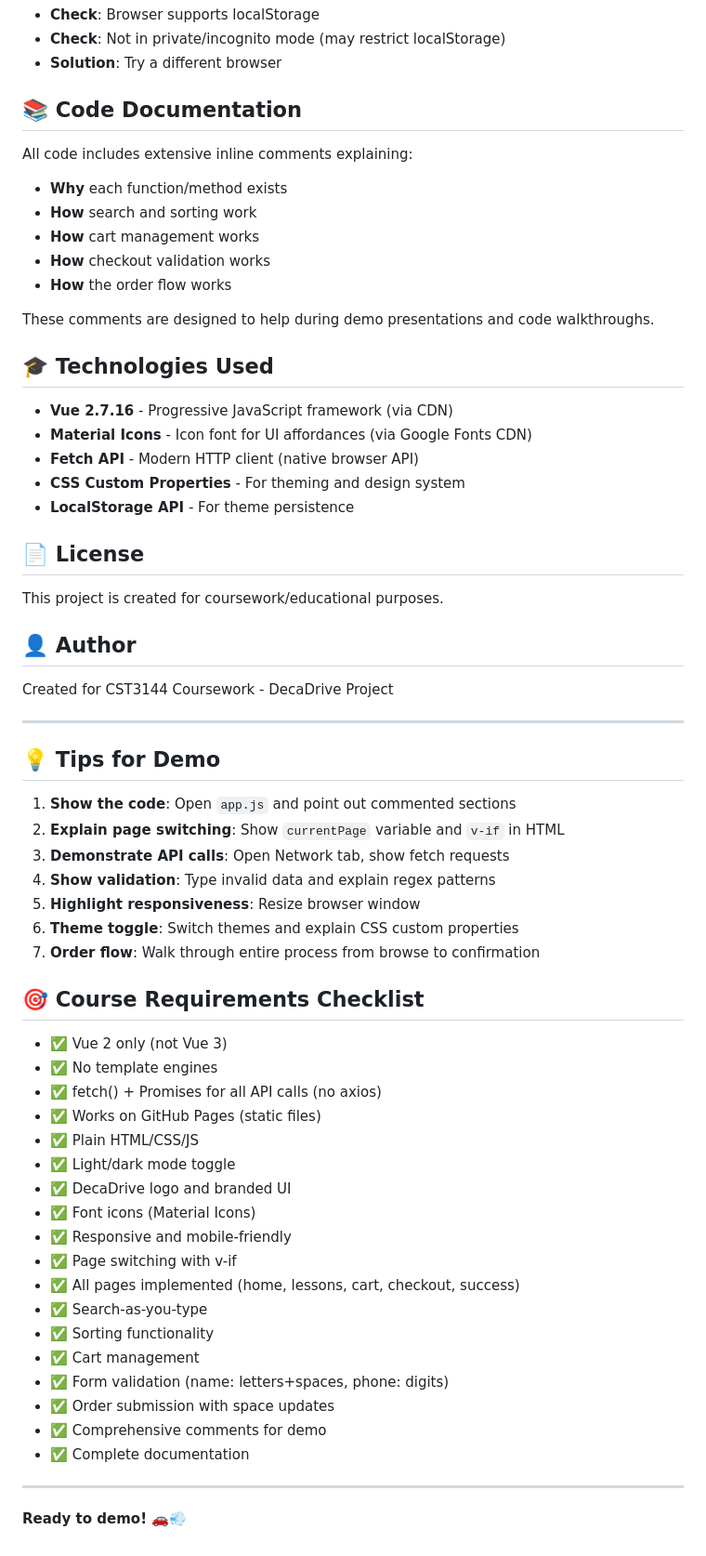
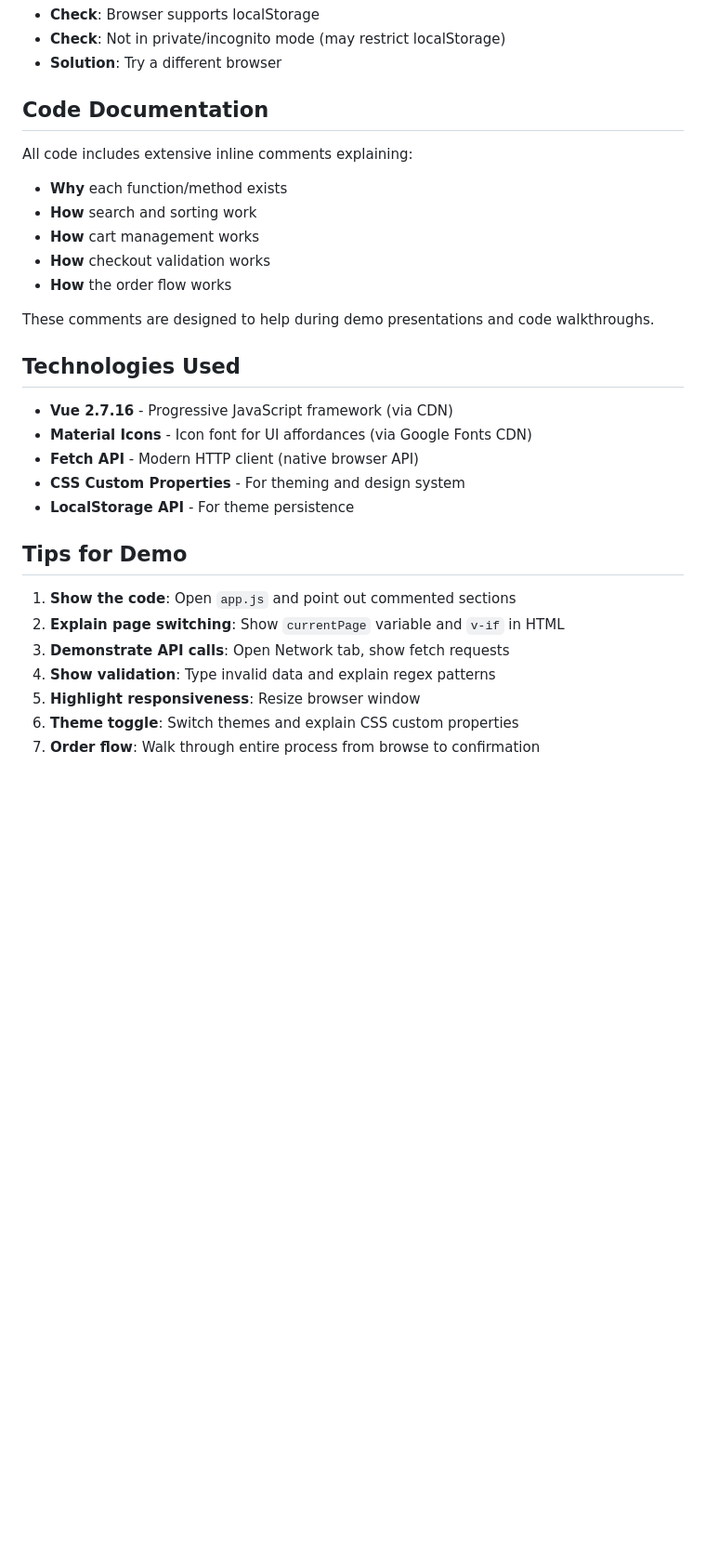
Before and after one commit to gelchangi/frontend, a Markdown page: README.md, the part around one of its changes. Shown at 93% size. Rendered like a GitHub page; blank space fills up the shorter version.

```diff
--- a/README.md
+++ b/README.md
@@ -371,7 +307,7 @@ To clear: `localStorage.removeItem('darkMode')`
 - **Check**: Not in private/incognito mode (may restrict localStorage)
 - **Solution**: Try a different browser
 
-## 📚 Code Documentation
+## Code Documentation
 
 All code includes extensive inline comments explaining:
 
@@ -383,7 +319,7 @@ All code includes extensive inline comments explaining:
 
 These comments are designed to help during demo presentations and code walkthroughs.
 
-## 🎓 Technologies Used
+## Technologies Used
 
 - **Vue 2.7.16** - Progressive JavaScript framework (via CDN)
 - **Material Icons** - Icon font for UI affordances (via Google Fonts CDN)
@@ -391,17 +327,7 @@ These comments are designed to help during demo presentations and code walkthrou
 - **CSS Custom Properties** - For theming and design system
 - **LocalStorage API** - For theme persistence
 
-## 📄 License
-
-This project is created for coursework/educational purposes.
-
-## 👤 Author
-
-Created for CST3144 Coursework - DecaDrive Project
-
----
-
-## 💡 Tips for Demo
+## Tips for Demo
 
 1. **Show the code**: Open `app.js` and point out commented sections
 2. **Explain page switching**: Show `currentPage` variable and `v-if` in HTML
@@ -410,28 +336,3 @@ Created for CST3144 Coursework - DecaDrive Project
 5. **Highlight responsiveness**: Resize browser window
 6. **Theme toggle**: Switch themes and explain CSS custom properties
 7. **Order flow**: Walk through entire process from browse to confirmation
-
-## 🎯 Course Requirements Checklist
-
-- ✅ Vue 2 only (not Vue 3)
-- ✅ No template engines
-- ✅ fetch() + Promises for all API calls (no axios)
-- ✅ Works on GitHub Pages (static files)
-- ✅ Plain HTML/CSS/JS
-- ✅ Light/dark mode toggle
-- ✅ DecaDrive logo and branded UI
-- ✅ Font icons (Material Icons)
-- ✅ Responsive and mobile-friendly
-- ✅ Page switching with v-if
-- ✅ All pages implemented (home, lessons, cart, checkout, success)
-- ✅ Search-as-you-type
-- ✅ Sorting functionality
-- ✅ Cart management
-- ✅ Form validation (name: letters+spaces, phone: digits)
-- ✅ Order submission with space updates
-- ✅ Comprehensive comments for demo
-- ✅ Complete documentation
-
----
-
-**Ready to demo! 🚗💨**
```
Also changed, not shown: other parts of README.md (+6 -70 lines).
